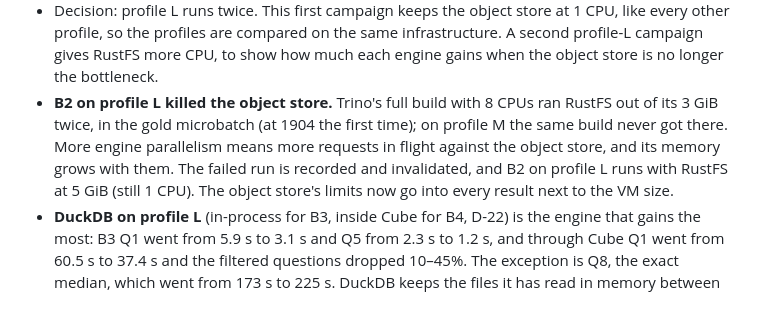
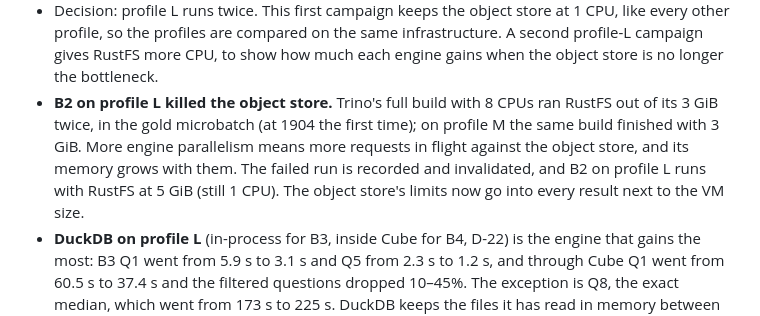
Before and after one commit to jhorlima/sleipnir, a Markdown page: docs/blog/post.md, the part around the change. GitHub-like rendering.

Commit message:
docs(post): wording
Co-Authored-By: Claude Opus 5.5 <noreply@anthropic.com>

```diff
--- a/docs/blog/post.md
+++ b/docs/blog/post.md
@@ -336,7 +336,7 @@ Profile L does not fit the Docker VM that every profile-M number came from (8 CP
 
   - Twice the CPU and 50% more memory did not make the whole-table scans faster: B3 Q1 went up 15% and Q1 through Cube doubled, while the filtered queries stayed flat or improved a little. The object store is the suspect: RustFS runs with 1 CPU in every profile (shared infrastructure is held constant), so an engine with 8 CPUs mostly waits on it with more requests in flight.
   - Decision: profile L runs twice. This first campaign keeps the object store at 1 CPU, like every other profile, so the profiles are compared on the same infrastructure. A second profile-L campaign gives RustFS more CPU, to show how much each engine gains when the object store is no longer the bottleneck.
-  - **B2 on profile L killed the object store.** Trino's full build with 8 CPUs ran RustFS out of its 3 GiB twice, in the gold microbatch (at 1904 the first time); on profile M the same build never got there. More engine parallelism means more requests in flight against the object store, and its memory grows with them. The failed run is recorded and invalidated, and B2 on profile L runs with RustFS at 5 GiB (still 1 CPU). The object store's limits now go into every result next to the VM size.
+  - **B2 on profile L killed the object store.** Trino's full build with 8 CPUs ran RustFS out of its 3 GiB twice, in the gold microbatch (at 1904 the first time); on profile M the same build finished with 3 GiB. More engine parallelism means more requests in flight against the object store, and its memory grows with them. The failed run is recorded and invalidated, and B2 on profile L runs with RustFS at 5 GiB (still 1 CPU). The object store's limits now go into every result next to the VM size.
   - **DuckDB on profile L** (in-process for B3, inside Cube for B4, D-22) is the engine that gains the most: B3 Q1 went from 5.9 s to 3.1 s and Q5 from 2.3 s to 1.2 s, and through Cube Q1 went from 60.5 s to 37.4 s and the filtered questions dropped 10–45%. The exception is Q8, the exact median, which went from 173 s to 225 s. DuckDB keeps the files it has read in memory between warm runs, so it depends less on the 1-CPU object store than Trino does. That is a plausible reason for the difference, not a measured one; the second profile-L campaign (D-26) will show it.
   - **StarRocks on profile L:** B3 warm p50 was 1,840 ms for the whole-table Q1 and 53–648 ms for Q2–Q6. Through Cube, Q1 took 44.5 s and the filtered questions 82–1,384 ms. Q5 (`WITH RECURSIVE`, which StarRocks cannot parse) and Q8 (BE out of memory) fail exactly as on M.
   - **The B5a MV refresh failed again on profile L**, this time after 17 minutes instead of 3. The BE gets 5/8 of the profile's memory (6.3 GiB of 12 GB), and it hit that limit while writing. The likely cause is the DDL rather than the memory: StarRocks buckets count per partition, and the fact MV has 16 buckets × 3,156 monthly partitions ≈ 50,000 tablets of ~80 k rows each, every one with its own write buffer during the refresh. The bucket rule in the spec was sized by table volume at `r2`, where 192 partitions × 16 was ~3,000 tablets. Decision: buckets are now sized per partition (~0.5–1 M rows per bucket in the fullest month), which gives the fact MV 2 buckets at every scale and ~6,300 tablets at `local`; B5a at `local` is rerun on profiles M and L with it, while the `r2` and `r2_1998` B5a rows stay as measured with 16. Gotcha: until now a failed refresh left no row in the results; the refresh script now reports `failed` with its duration, and the harness records it.
```
